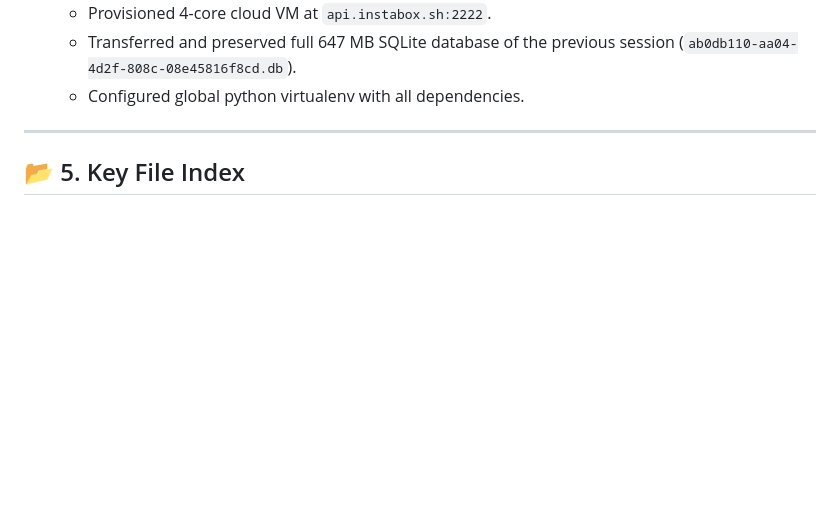
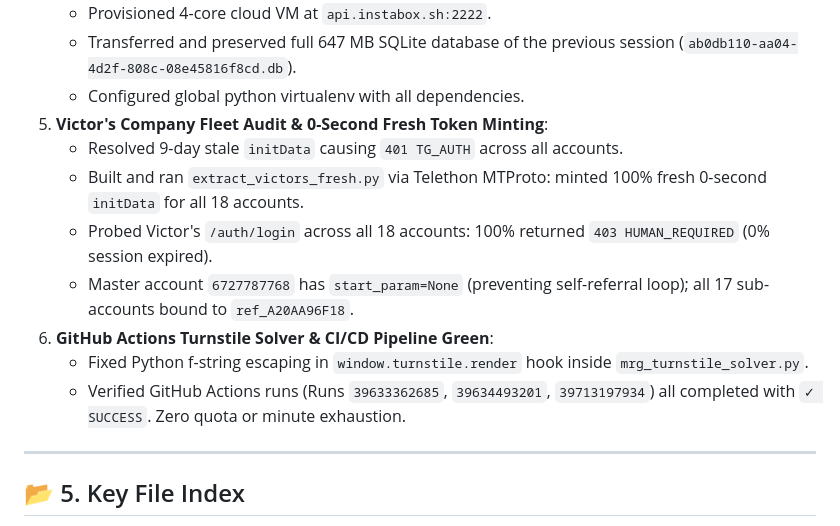
Before and after one commit to AAA0002/my-agy-fleet-standby, a Markdown page: SESSION_BRIDGE.md, the part around the change. Drawn GitHub-style; blank space fills up the shorter version.

```diff
--- a/SESSION_BRIDGE.md
+++ b/SESSION_BRIDGE.md
@@ -69,6 +69,15 @@
    - Provisioned 4-core cloud VM at `api.instabox.sh:2222`.
    - Transferred and preserved full 647 MB SQLite database of the previous session (`ab0db110-aa04-4d2f-808c-08e45816f8cd.db`).
    - Configured global python virtualenv with all dependencies.
+5. **Victor's Company Fleet Audit & 0-Second Fresh Token Minting**:
+   - Resolved 9-day stale `initData` causing `401 TG_AUTH` across all accounts.
+   - Built and ran `extract_victors_fresh.py` via Telethon MTProto: minted 100% fresh 0-second `initData` for all 18 accounts.
+   - Probed Victor's `/auth/login` across all 18 accounts: 100% returned `403 HUMAN_REQUIRED` (0% session expired).
+   - Master account `6727787768` has `start_param=None` (preventing self-referral loop); all 17 sub-accounts bound to `ref_A20AA96F18`.
+6. **GitHub Actions Turnstile Solver & CI/CD Pipeline Green**:
+   - Fixed Python f-string escaping in `window.turnstile.render` hook inside `mrg_turnstile_solver.py`.
+   - Verified GitHub Actions runs (Runs `39633362685`, `39634493201`, `39713197934`) all completed with `✓ SUCCESS`. Zero quota or minute exhaustion.
+
 
 ---
 
```
Also changed, not shown: PROJECT_BIBLE.md (+13 -0 lines).
